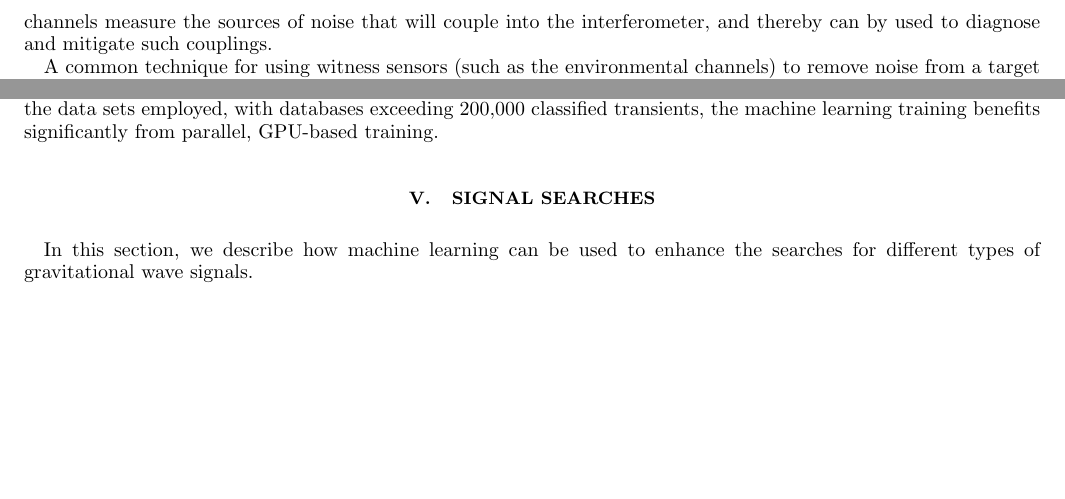
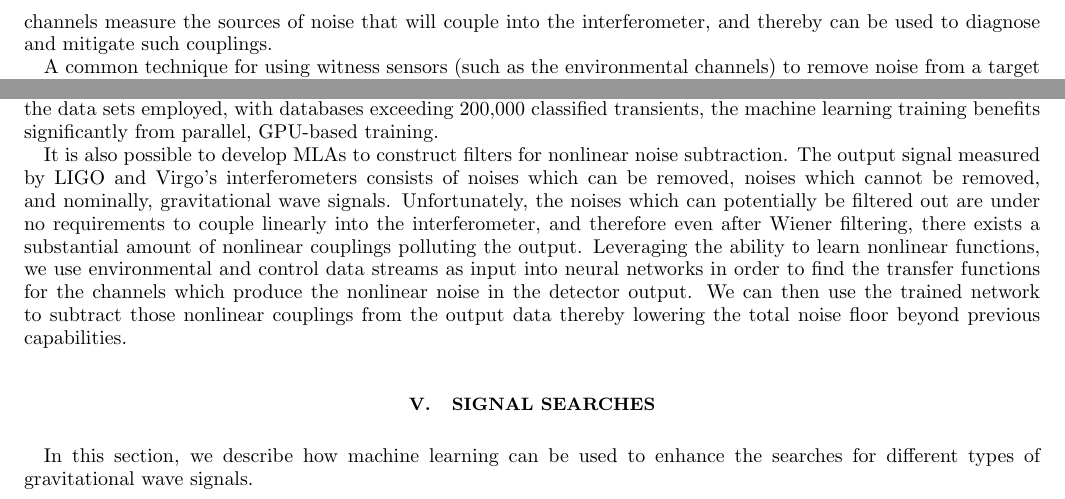
Before and after one commit to rormiston/Papers, a LaTeX paper (science_case.tex): two parts of page 2 of 4, joined at a grey line, cut so that both start at the same text, the shorter picture padded with empty space. Compiled offline with pdfLaTeX.

Commit message:
add gw data quality

```diff
--- a/science_case.tex
+++ b/science_case.tex
@@ -104,7 +104,7 @@ In Section \ref{sec:mla}, we give an overview of machine learning and include a
 The physics inherent to the design of the aLIGO detectors, including the shot noise of the laser light or thermal fluctuations of the mirror coatings and optic suspensions, sets their ultimate sensitivity~\citep{aLIGO}. On the other hand, the performance in the recent observing runs was mostly limited by non-fundamental noise sources, such as the instrumentation or control of the interferometer~\citep{AbEA2016g}.
 Because the noise and sensitivity of the detectors determines our ability to both detect and extract astrophysical information from signals, it is important to reduce the effect of these noise sources.
 Towards that end, the aLIGO detectors record a large numbers of signals related to numerous subsystems that control different aspects of the instrument and monitor its state. These can include instrument monitors such as photodetectors and environmental sensors such as seismometers.
-The idea is that these monitoring channels measure the sources of noise that will couple into the interferometer, and thereby can by used to diagnose and mitigate such couplings.
+The idea is that these monitoring channels measure the sources of noise that will couple into the interferometer, and thereby can be used to diagnose and mitigate such couplings.
 
 A common technique for using witness sensors (such as the environmental channels) to remove noise from a target channel (such as the gravitational-wave strain) is Wiener filtering~\citep{Vas2001,Say2003}, a multiple-input single-output (MISO) algorithm which naturally takes into account inter-channel correlations~\citep{DeEA2012,CoMu2016}.
 Because Wiener filtering is limited to subtracting linear couplings, there is significant interest in developing regression techniques sensitive to nonlinear couplings.
@@ -122,6 +122,8 @@ Finally, given the significant cost of the gravitational-wave detectors, increas
 \label{sec:gw_data}
 
 With the thousands of environmental monitoring sensors at LIGO, it is impossible for scientists to monitor them all. To this end, LIGO has recently launched a website for citizen scientists to classify detector transients and potential gravitational-wave signals \cite{gravityspy}. This ambitious project seeks to leverage the advantages of citizen science and machine learning to design a socio-computational system with which to analyze and characterize transients in gravitational-wave data, which will improve the effectiveness of gravitational-wave searches. The citizen scientists classify data transients into categories, which the machine learning algorithms take advantage of for ``learning.'' The idea is that as the citizen scientists make identifications, these classifications are provided to the gravitational wave data analysis pipelines in order to make use of them. In addition, as the citizen scientists identify new categories of transients, the machine learning algorithms are automatically updated to use these in their classifications. Due to the size of the data sets employed, with databases exceeding 200,000 classified transients, the machine learning training benefits significantly from parallel, GPU-based training.
+
+It is also possible to develop MLAs to construct filters for nonlinear noise subtraction. The output signal measured by LIGO and Virgo's interferometers consists of noises which can be removed, noises which cannot be removed, and nominally, gravitational wave signals. Unfortunately, the noises which can potentially be filtered out are under no requirements to couple linearly into the interferometer, and therefore even after Wiener filtering, there exists a substantial amount of nonlinear couplings polluting the output. Leveraging the ability to learn nonlinear functions, we use environmental and control data streams as input into neural networks in order to find the transfer functions for the channels which produce the nonlinear noise in the detector output. We can then use the trained network to subtract those nonlinear couplings from the output data thereby lowering the total noise floor beyond previous capabilities.
 
 %%%%%%%%%%%%%%%%%%%%%%%%%%%%%%%%%%%%%%%%%%%%%%%%%%%%%%%%%%%%%%%%%%%%
 %%%%%%%%%%%%%%%%%%%%%%%%%%%%%%%%%%%%%%%%%%%%%%%%%%%%%%%%%%%%%%%%%%%%
```
